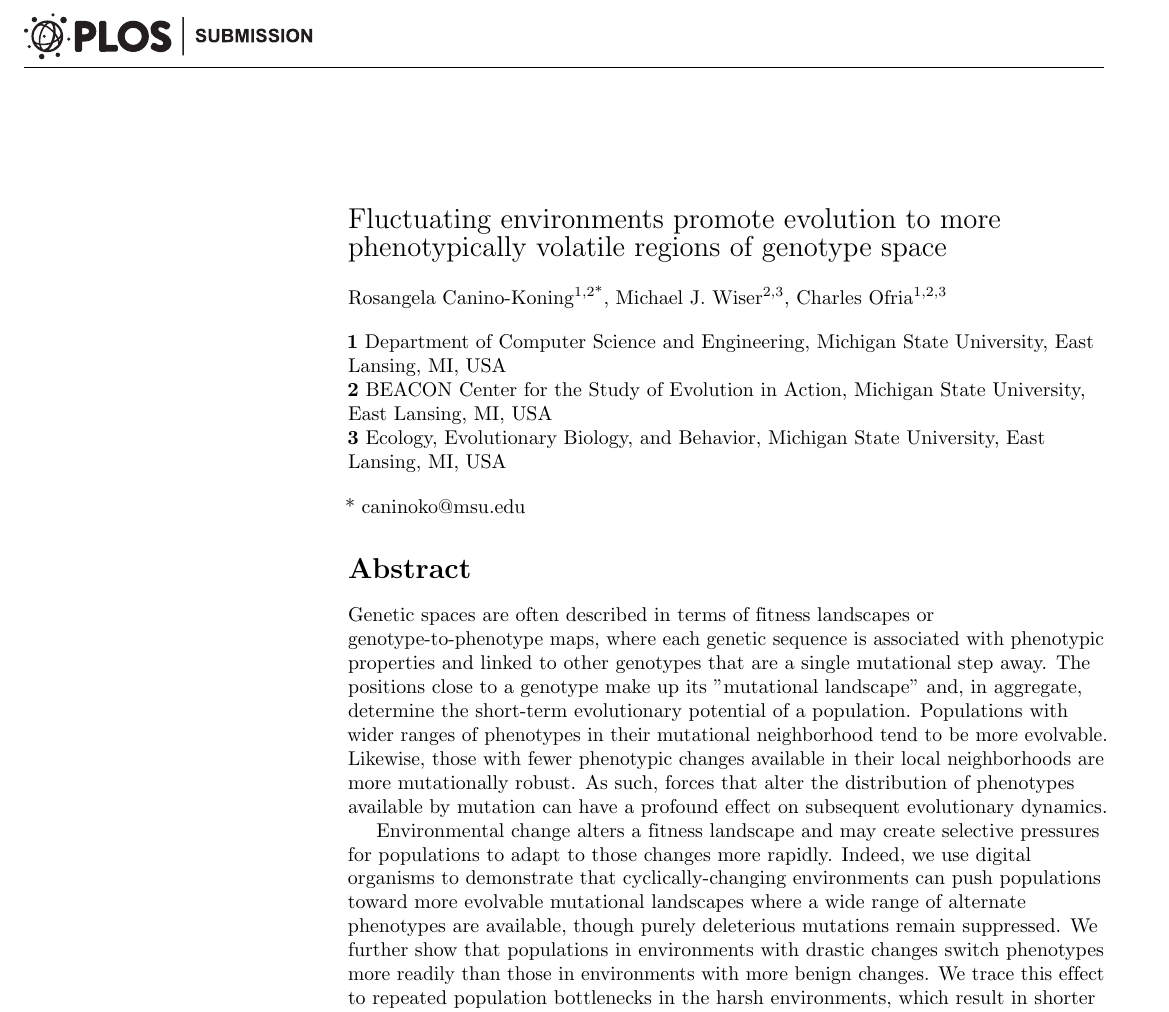
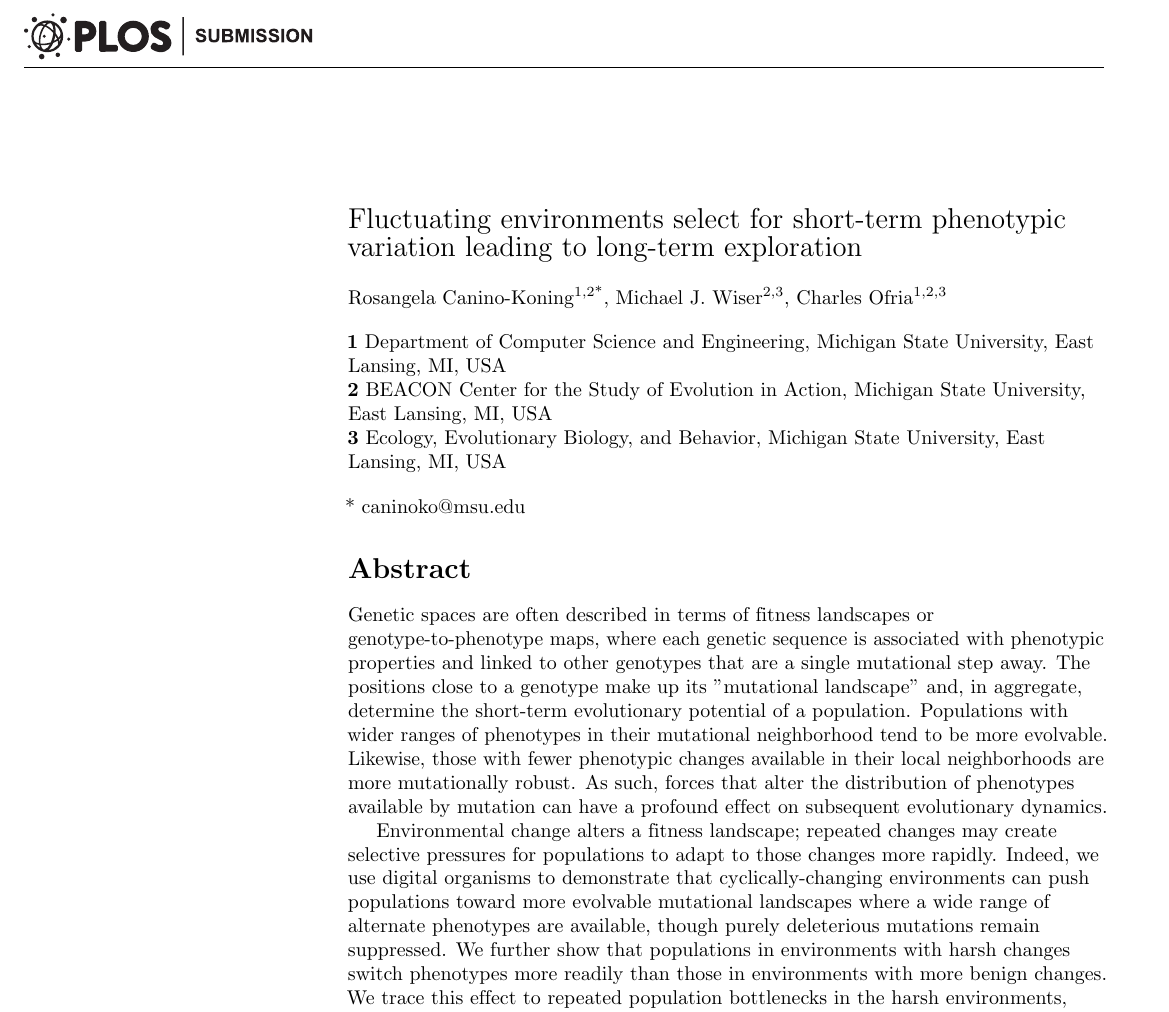
Before and after one commit to voidptr/ce_rapid_adaptation_paper, a LaTeX document (main.tex): part of page 1 of 29, cut at the place of the change. Compiled offline with pdfLaTeX.

Commit message:
Update on Overleaf.

```diff
--- a/main.tex
+++ b/main.tex
@@ -189,7 +189,8 @@
 % Title must be 250 characters or less.
 \begin{flushleft}
 {\Large
-\textbf\newline{Fluctuating environments promote evolution to more phenotypically volatile regions of genotype space}
+\textbf\newline{Fluctuating environments select for short-term phenotypic variation leading to long-term exploration}
+%\textbf\newline{Fluctuating environments promote evolution to more phenotypically volatile regions of genotype space}
 %\textbf\newline{Short-term and long-term evolutionary dynamics in cyclic changing environments} % Please use "sentence case" for title and headings (capitalize only the first word in a title (or heading), the first word in a subtitle (or subheading), and any proper nouns).
 %@CAO: Can we shift the title to focus more on a contribution/result?  Right now, the title is pretty vague.  Perhaps "Fluctuating environments promote evolution to more phenotypically volitile regions of genotype space" or something along those lines.
 %@RCK: Changed as suggested, but I'm going to let it percolate to see if we can come up with something better.
@@ -224,10 +225,10 @@ Genetic spaces are often described in terms of fitness landscapes or genotype-to
 %@RCK: I think it is well accepted already. See pretty much any of Andreas Wagner's work, plus a ton of not super recent robustness stuff. Because it's an abstract, I can't really cite. :/
 Populations with wider ranges of phenotypes in their mutational neighborhood tend to be more evolvable. Likewise, those with fewer phenotypic changes available in their local neighborhoods are more mutationally robust. As such, forces that alter the distribution of phenotypes available by mutation can have a profound effect on subsequent evolutionary dynamics.
 
-Environmental change alters a fitness landscape and may create selective pressures for populations to adapt to those changes more rapidly.  Indeed, we use digital organisms to demonstrate that cyclically-changing environments can push populations toward more evolvable mutational landscapes where a wide range of alternate phenotypes are available, though purely deleterious mutations remain suppressed.
+Environmental change alters a fitness landscape; repeated changes may create selective pressures for populations to adapt to those changes more rapidly.  Indeed, we use digital organisms to demonstrate that cyclically-changing environments can push populations toward more evolvable mutational landscapes where a wide range of alternate phenotypes are available, though purely deleterious mutations remain suppressed.
 %@CAO: I added "in digital  organisms", since otherwise we never make clear that the experiments are computational.
 %@RCK: cool
-We further show that populations in environments with drastic changes switch phenotypes more readily than those in environments with more benign changes. We trace this effect to repeated population bottlenecks in the harsh environments, which result in shorter coalescence times and keep populations in regions of the mutational landscape where the phenotypic shifts in question are more likely to occur.
+We further show that populations in environments with harsh changes switch phenotypes more readily than those in environments with more benign changes. We trace this effect to repeated population bottlenecks in the harsh environments, which result in shorter coalescence times and keep populations in regions of the mutational landscape where the phenotypic shifts in question are more likely to occur.
 
 \linenumbers
 
```
Also changed, not shown: main.tex (8 more changed lines).
